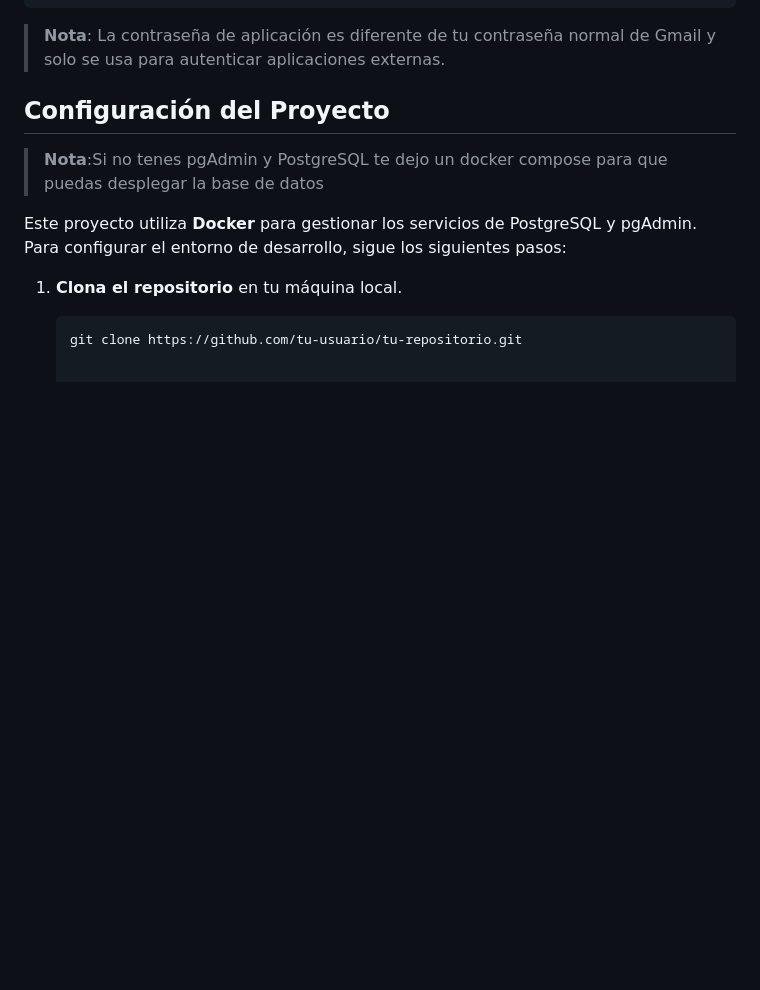
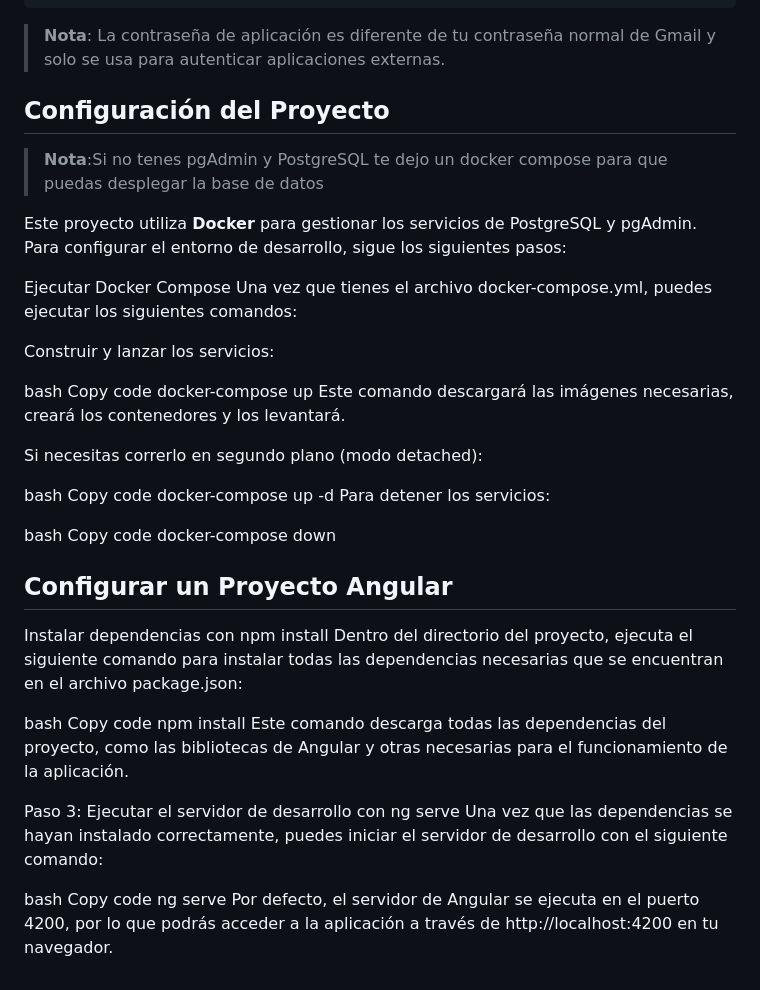
Before and after one commit to 1auti/prueba-tecnica-certant, a Markdown page: README.md, the part around the change. Drawn GitHub-style; blank space fills up the shorter version.

````diff
--- a/README.md
+++ b/README.md
@@ -61,7 +61,42 @@ MAIL_FROM=tucorreo@gmail.com
 
 Este proyecto utiliza **Docker** para gestionar los servicios de PostgreSQL y pgAdmin. Para configurar el entorno de desarrollo, sigue los siguientes pasos:
 
-1. **Clona el repositorio** en tu máquina local.
+ Ejecutar Docker Compose
+Una vez que tienes el archivo docker-compose.yml, puedes ejecutar los siguientes comandos:
 
-   ```bash
-   git clone https://github.com/tu-usuario/tu-repositorio.git
+Construir y lanzar los servicios:
+
+bash
+Copy code
+docker-compose up
+Este comando descargará las imágenes necesarias, creará los contenedores y los levantará.
+
+Si necesitas correrlo en segundo plano (modo detached):
+
+bash
+Copy code
+docker-compose up -d
+Para detener los servicios:
+
+bash
+Copy code
+docker-compose down
+
+
+## Configurar un Proyecto Angular
+
+ Instalar dependencias con npm install
+Dentro del directorio del proyecto, ejecuta el siguiente comando para instalar todas las dependencias necesarias que se encuentran en el archivo package.json:
+
+bash
+Copy code
+npm install
+Este comando descarga todas las dependencias del proyecto, como las bibliotecas de Angular y otras necesarias para el funcionamiento de la aplicación.
+
+Paso 3: Ejecutar el servidor de desarrollo con ng serve
+Una vez que las dependencias se hayan instalado correctamente, puedes iniciar el servidor de desarrollo con el siguiente comando:
+
+bash
+Copy code
+ng serve
+Por defecto, el servidor de Angular se ejecuta en el puerto 4200, por lo que podrás acceder a la aplicación a través de http://localhost:4200 en tu navegador.
````
